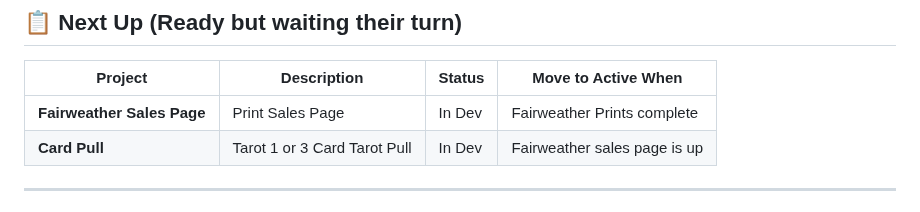
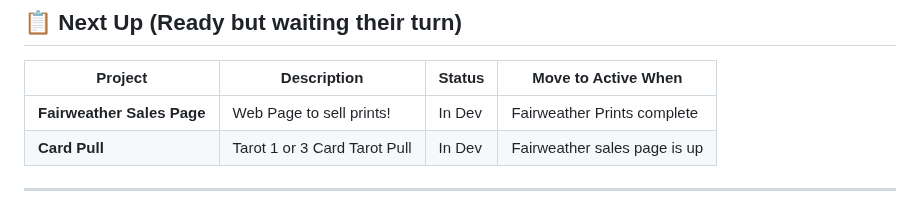
Before and after one commit to WatcherAtTheThreshold/Everything, a Markdown page: README.md, the part around the change. Drawn GitHub-style.

```diff
--- a/README.md
+++ b/README.md
@@ -31,7 +31,7 @@ The Larger Plan (Streamlined)
 
 | Project | Description | Status | Move to Active When |
 |--------|-------------|--------|---------------------|
-| **Fairweather Sales Page** | Print Sales Page | In Dev | Fairweather Prints complete |
+| **Fairweather Sales Page** | Web Page to sell prints! | In Dev | Fairweather Prints complete |
 | **Card Pull** | Tarot 1 or 3 Card Tarot Pull | In Dev | Fairweather sales page is up |
 
 ---
```
